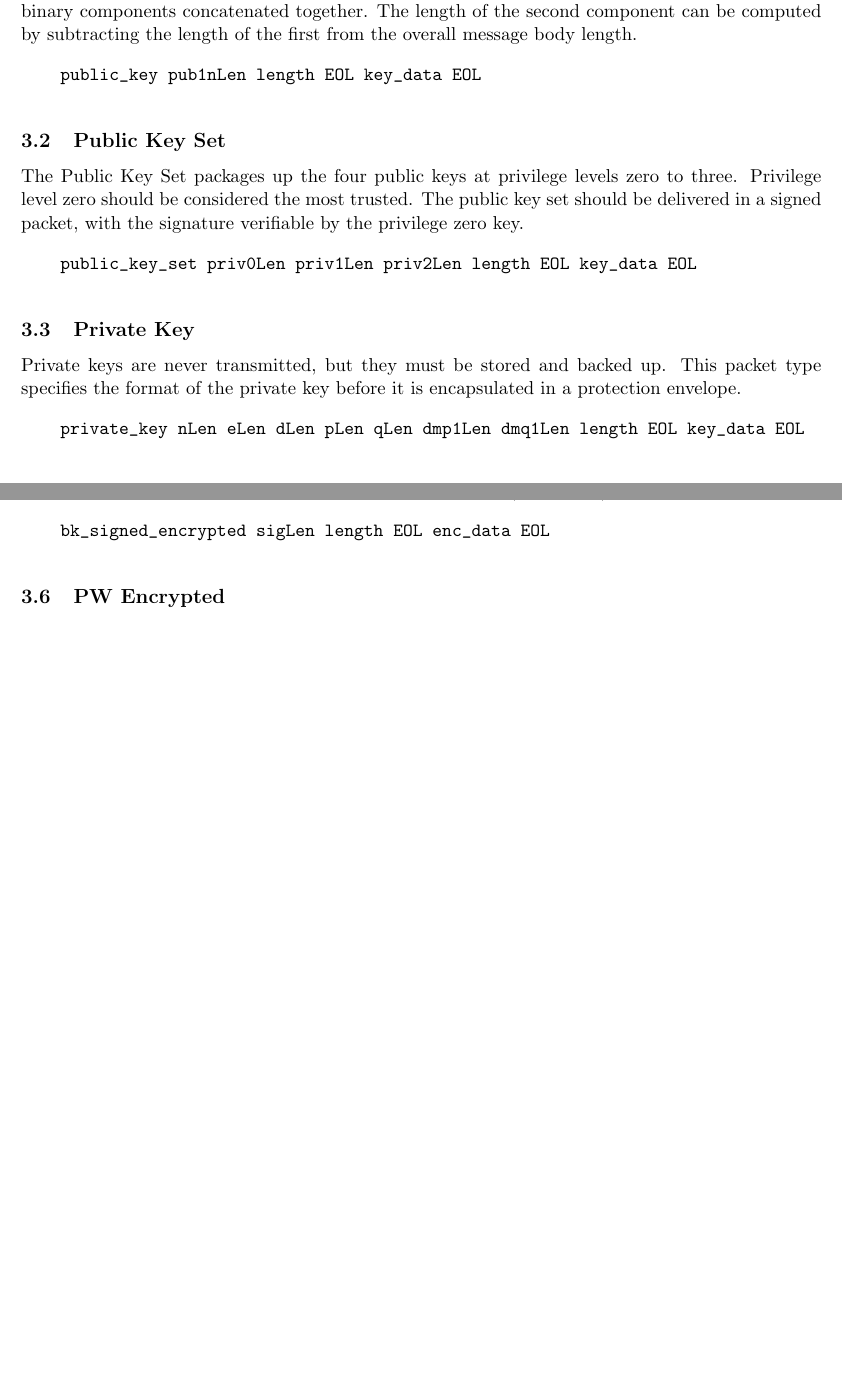
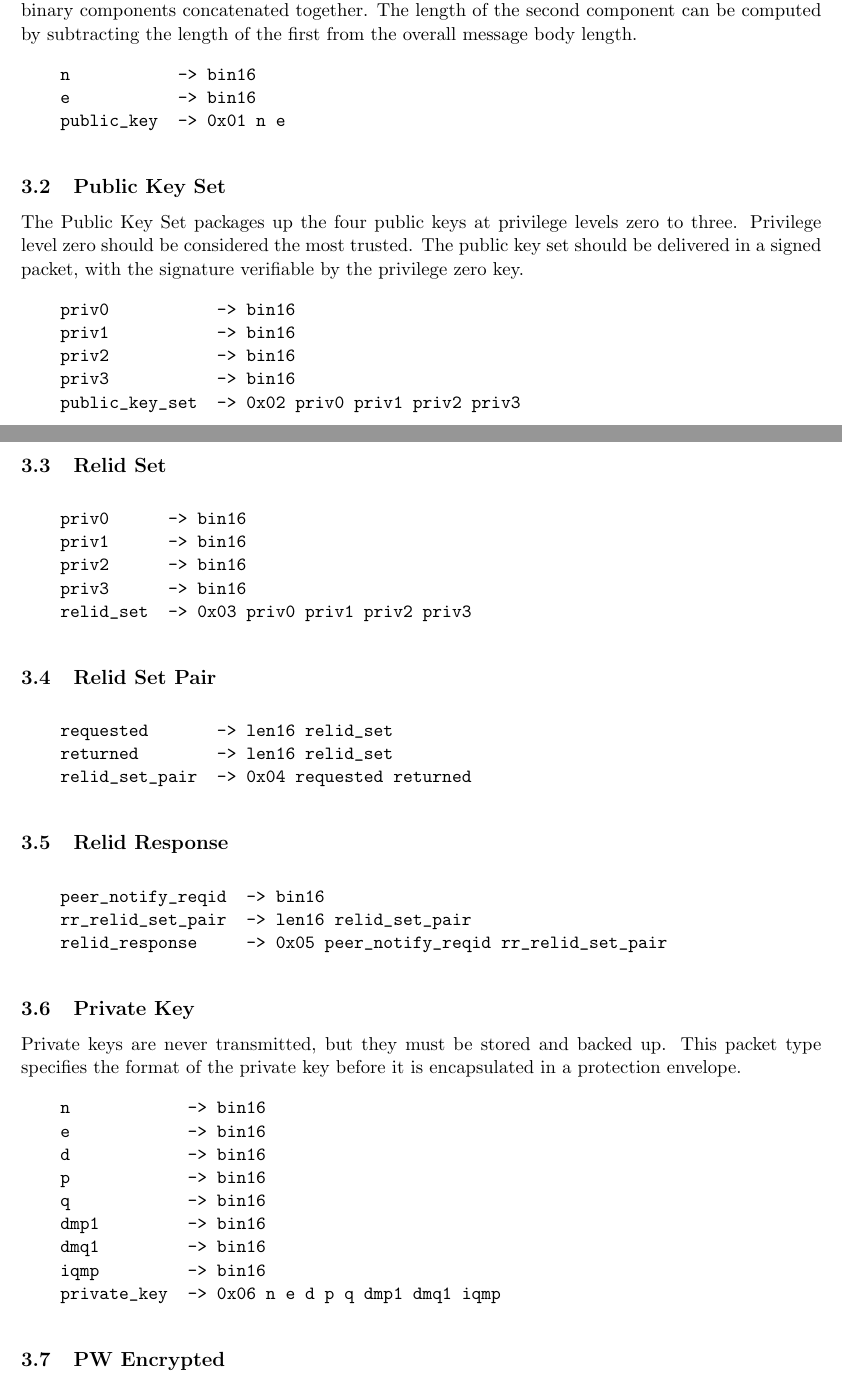
Before and after one commit to DSNP/DSNP, a LaTeX document (dsnp-spec.tex): two parts of pages 6 and 7 of 19 before the commit and two parts of pages 6 and 7 of 20 after it, joined at a grey line, cut so that both start at the same text, the shorter picture padded with empty space. Compiled offline with pdfLaTeX.

Commit message:
Converted the encryption packets to binary. Added relid_set, relid_set_pair. Reordered to something more natural. Started using a grammar notation to describe them. The english paragraphs need to be updated. refs #128 refs #180 refs #183 refs #185 refs #192.

```diff
--- a/dsnp-spec.tex
+++ b/dsnp-spec.tex
@@ -309,7 +316,9 @@ subtracting the length of the first from the overall message body length.
 
 \vspace{10pt}
 \begin{verbatim}
-    public_key pub1nLen length EOL key_data EOL
+    n           -> bin16
+    e           -> bin16
+    public_key  -> 0x01 n e
 \end{verbatim}
 \vspace{10pt}
 
@@ -323,10 +332,44 @@ by the privilege zero key.
 
 \vspace{10pt}
 \begin{verbatim}
-    public_key_set priv0Len priv1Len priv2Len length EOL key_data EOL
+    priv0           -> bin16
+    priv1           -> bin16
+    priv2           -> bin16
+    priv3           -> bin16
+    public_key_set  -> 0x02 priv0 priv1 priv2 priv3
 \end{verbatim}
 \vspace{10pt}
 
+\subsection{Relid Set}
+
+\vspace{10pt}
+\begin{verbatim}
+    priv0      -> bin16
+    priv1      -> bin16
+    priv2      -> bin16
+    priv3      -> bin16
+    relid_set  -> 0x03 priv0 priv1 priv2 priv3
+\end{verbatim}
+\vspace{10pt}
+
+\subsection{Relid Set Pair}
+\vspace{10pt}
+\begin{verbatim}
+    requested       -> len16 relid_set
+    returned        -> len16 relid_set
+    relid_set_pair  -> 0x04 requested returned
+\end{verbatim}
+\vspace{10pt}
+
+\subsection{Relid Response}
+
+\vspace{10pt}
+\begin{verbatim}
+    peer_notify_reqid  -> bin16
+    rr_relid_set_pair  -> len16 relid_set_pair
+    relid_response     -> 0x05 peer_notify_reqid rr_relid_set_pair
+\end{verbatim}
+\vspace{10pt}
 
 \subsection{Private Key}
 
@@ -336,4 +379,16 @@ in a protection envelope.
 
 \vspace{10pt}
 \begin{verbatim}
-    private_key nLen eLen dLen pLen qLen dmp1Len dmq1Len length EOL key_data EOL
+    n            -> bin16
+    e            -> bin16
+    d            -> bin16
+    p            -> bin16
+    q            -> bin16
+    dmp1         -> bin16
+    dmq1         -> bin16
+    iqmp         -> bin16
+    private_key  -> 0x06 n e d p q dmp1 dmq1 iqmp
+\end{verbatim}
+\vspace{10pt}
+
+\subsection{PW Encrypted}
@@ -355,4 +448,3 @@ as the stream cipher (temporary).
 
 \vspace{10pt}
 \begin{verbatim}
-    signed_encrypted protKeyLen sigLen length EOL enc_data EOL
@@ -370,9 +456,0 @@ the broadcast key with the message data, then signing the resulting block. SHA1
-is used as the signing hash. RC4 is used as the stream cipher (temporary).
-
-\vspace{10pt}
-\begin{verbatim}
-    bk_signed_encrypted sigLen length EOL enc_data EOL
-\end{verbatim}
-\vspace{10pt}
-
-\subsection{PW Encrypted}
@@ -385 +456,0 @@ password is hashed (SHA1) and used as the RC4 key (note RC4 is temporary).
-    pw_encrypted length EOL enc_data EOL
```
Also changed, not shown: dsnp-spec.tex (78 more changed lines).
